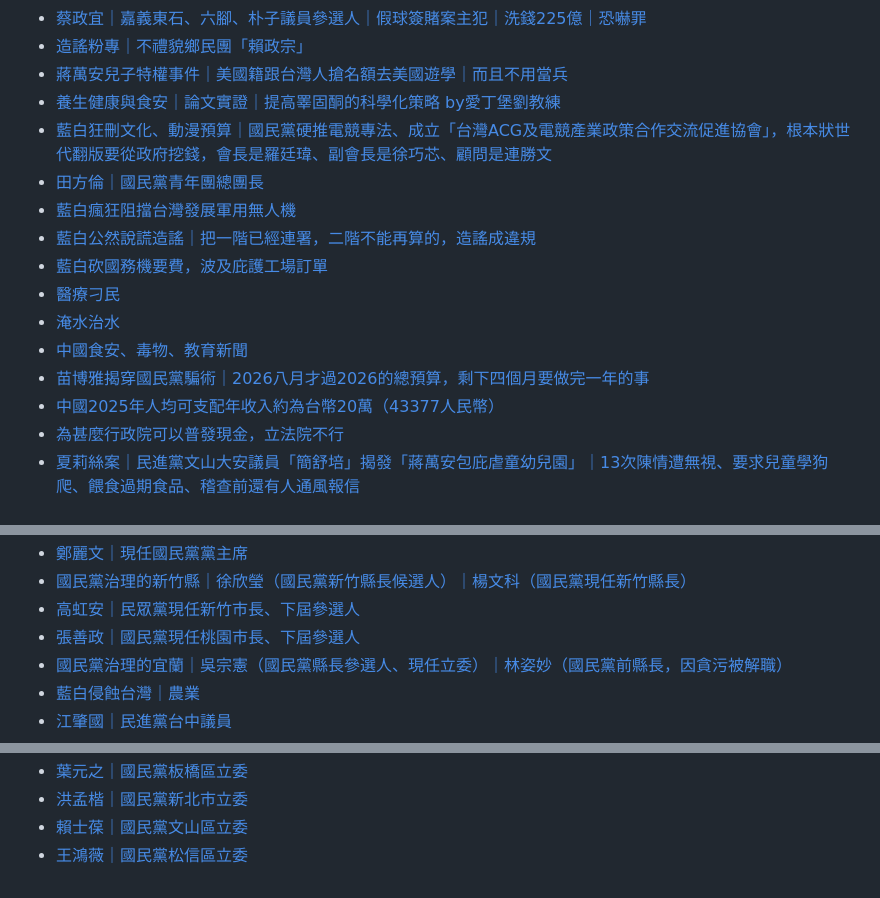
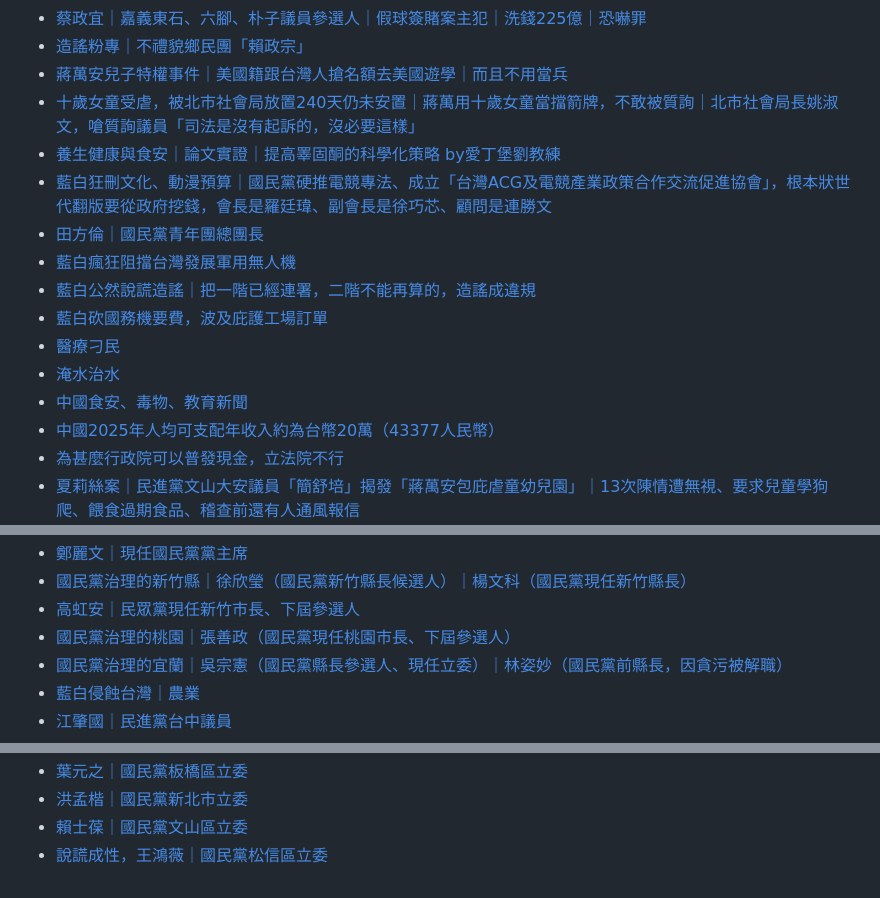
Before and after one commit to taiwan2026/taiwan-number-one, a Markdown page: README.md, 3 parts joined by grey strips. Drawn GitHub-style.

```diff
--- a/README.md
+++ b/README.md
@@ -25,6 +39,7 @@
 - [蔡政宜｜嘉義東石、六腳、朴子議員參選人｜假球簽賭案主犯｜洗錢225億｜恐嚇罪](https://taiwan2026.github.io/taiwan-number-one?article_id=310)
 - [造謠粉專｜不禮貌鄉民團「賴政宗」](https://taiwan2026.github.io/taiwan-number-one?article_id=309)
 - [蔣萬安兒子特權事件｜美國籍跟台灣人搶名額去美國遊學｜而且不用當兵](https://taiwan2026.github.io/taiwan-number-one?article_id=305)
+- [十歲女童受虐，被北市社會局放置240天仍未安置｜蔣萬用十歲女童當擋箭牌，不敢被質詢｜北市社會局長姚淑文，嗆質詢議員「司法是沒有起訴的，沒必要這樣」](https://taiwan2026.github.io/taiwan-number-one?article_id=304)
 - [養生健康與食安｜論文實證｜提高睪固酮的科學化策略 by愛丁堡劉教練](https://taiwan2026.github.io/taiwan-number-one?article_id=303)
 - [藍白狂刪文化、動漫預算｜國民黨硬推電競專法、成立「台灣ACG及電競產業政策合作交流促進協會」，根本狀世代翻版要從政府挖錢，會長是羅廷瑋、副會長是徐巧芯、顧問是連勝文](https://taiwan2026.github.io/taiwan-number-one?article_id=302)
 - [田方倫｜國民黨青年團總團長](https://taiwan2026.github.io/taiwan-number-one?article_id=301)
@@ -34,7 +49,6 @@
 - [醫療刁民](https://taiwan2026.github.io/taiwan-number-one?article_id=293)
 - [淹水治水](https://taiwan2026.github.io/taiwan-number-one?article_id=292)
 - [中國食安、毒物、教育新聞](https://taiwan2026.github.io/taiwan-number-one?article_id=291)
-- [苗博雅揭穿國民黨騙術｜2026八月才過2026的總預算，剩下四個月要做完一年的事](https://taiwan2026.github.io/taiwan-number-one?article_id=290)
 - [中國2025年人均可支配年收入約為台幣20萬（43377人民幣）](https://taiwan2026.github.io/taiwan-number-one?article_id=289)
 - [為甚麼行政院可以普發現金，立法院不行](https://taiwan2026.github.io/taiwan-number-one?article_id=286)
 - [夏莉絲案｜民進黨文山大安議員「簡舒培」揭發「蔣萬安包庇虐童幼兒園」｜13次陳情遭無視、要求兒童學狗爬、餵食過期食品、稽查前還有人通風報信](https://taiwan2026.github.io/taiwan-number-one?article_id=285)
@@ -129,7 +143,7 @@
 - [鄭麗文｜現任國民黨黨主席](https://taiwan2026.github.io/taiwan-number-one?article_id=170)
 - [國民黨治理的新竹縣｜徐欣瑩（國民黨新竹縣長候選人）｜楊文科（國民黨現任新竹縣長）](https://taiwan2026.github.io/taiwan-number-one?article_id=166)
 - [高虹安｜民眾黨現任新竹市長、下屆參選人](https://taiwan2026.github.io/taiwan-number-one?article_id=165)
-- [張善政｜國民黨現任桃園市長、下屆參選人](https://taiwan2026.github.io/taiwan-number-one?article_id=164)
+- [國民黨治理的桃園｜張善政（國民黨現任桃園市長、下屆參選人）](https://taiwan2026.github.io/taiwan-number-one?article_id=164)
 - [國民黨治理的宜蘭｜吳宗憲（國民黨縣長參選人、現任立委）｜林姿妙（國民黨前縣長，因貪污被解職）](https://taiwan2026.github.io/taiwan-number-one?article_id=163)
 - [藍白侵蝕台灣｜農業](https://taiwan2026.github.io/taiwan-number-one?article_id=160)
 - [江肇國｜民進黨台中議員](https://taiwan2026.github.io/taiwan-number-one?article_id=159)
@@ -195,4 +210,4 @@
 - [葉元之｜國民黨板橋區立委](https://taiwan2026.github.io/taiwan-number-one?article_id=12)
 - [洪孟楷｜國民黨新北市立委](https://taiwan2026.github.io/taiwan-number-one?article_id=11)
 - [賴士葆｜國民黨文山區立委](https://taiwan2026.github.io/taiwan-number-one?article_id=10)
-- [王鴻薇｜國民黨松信區立委](https://taiwan2026.github.io/taiwan-number-one?article_id=8)
+- [說謊成性，王鴻薇｜國民黨松信區立委](https://taiwan2026.github.io/taiwan-number-one?article_id=8)
```
Also changed, not shown: other parts of README.md (+20 -5 lines).
